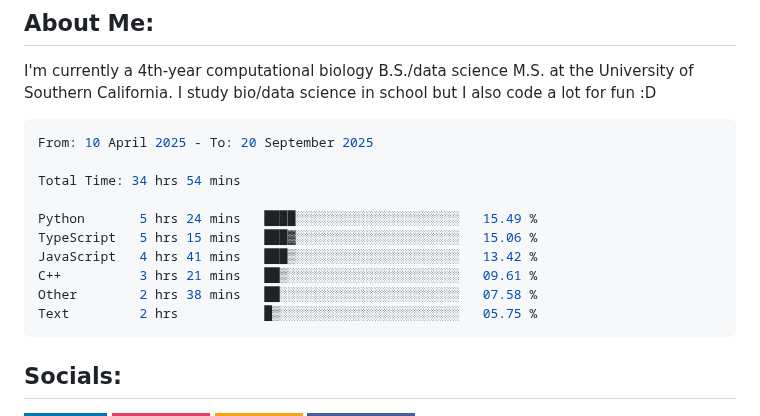
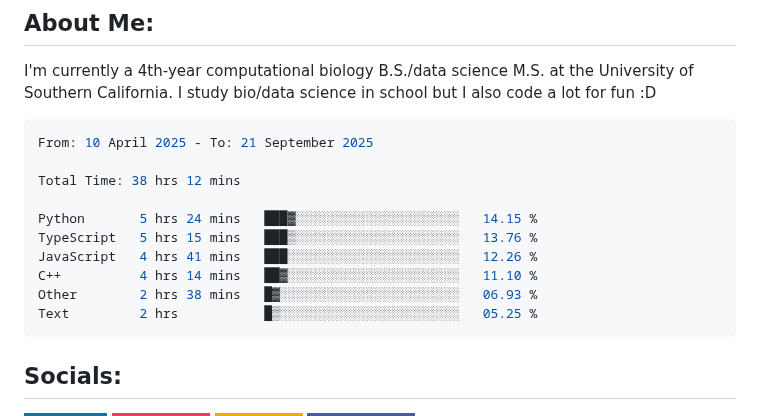
Before and after one commit to alexyzha/alexyzha, a Markdown page: README.md, the part around the change. Rendered like a GitHub page; badges without logos.

Commit message:
Updated README with new metrics

````diff
--- a/README.md
+++ b/README.md
@@ -5,16 +5,16 @@ I'm currently a 4th-year computational biology B.S./data science M.S. at the Uni
 <!--START_SECTION:waka-->
 
 ```c++
-From: 10 April 2025 - To: 20 September 2025
+From: 10 April 2025 - To: 21 September 2025
 
-Total Time: 34 hrs 54 mins
+Total Time: 38 hrs 12 mins
 
-Python       5 hrs 24 mins   ████░░░░░░░░░░░░░░░░░░░░░   15.49 %
-TypeScript   5 hrs 15 mins   ███▓░░░░░░░░░░░░░░░░░░░░░   15.06 %
-JavaScript   4 hrs 41 mins   ███▒░░░░░░░░░░░░░░░░░░░░░   13.42 %
-C++          3 hrs 21 mins   ██▒░░░░░░░░░░░░░░░░░░░░░░   09.61 %
-Other        2 hrs 38 mins   ██░░░░░░░░░░░░░░░░░░░░░░░   07.58 %
-Text         2 hrs           █▒░░░░░░░░░░░░░░░░░░░░░░░   05.75 %
+Python       5 hrs 24 mins   ███▓░░░░░░░░░░░░░░░░░░░░░   14.15 %
+TypeScript   5 hrs 15 mins   ███▒░░░░░░░░░░░░░░░░░░░░░   13.76 %
+JavaScript   4 hrs 41 mins   ███░░░░░░░░░░░░░░░░░░░░░░   12.26 %
+C++          4 hrs 14 mins   ██▓░░░░░░░░░░░░░░░░░░░░░░   11.10 %
+Other        2 hrs 38 mins   █▓░░░░░░░░░░░░░░░░░░░░░░░   06.93 %
+Text         2 hrs           █▒░░░░░░░░░░░░░░░░░░░░░░░   05.25 %
 ```
 
 <!--END_SECTION:waka-->
````
